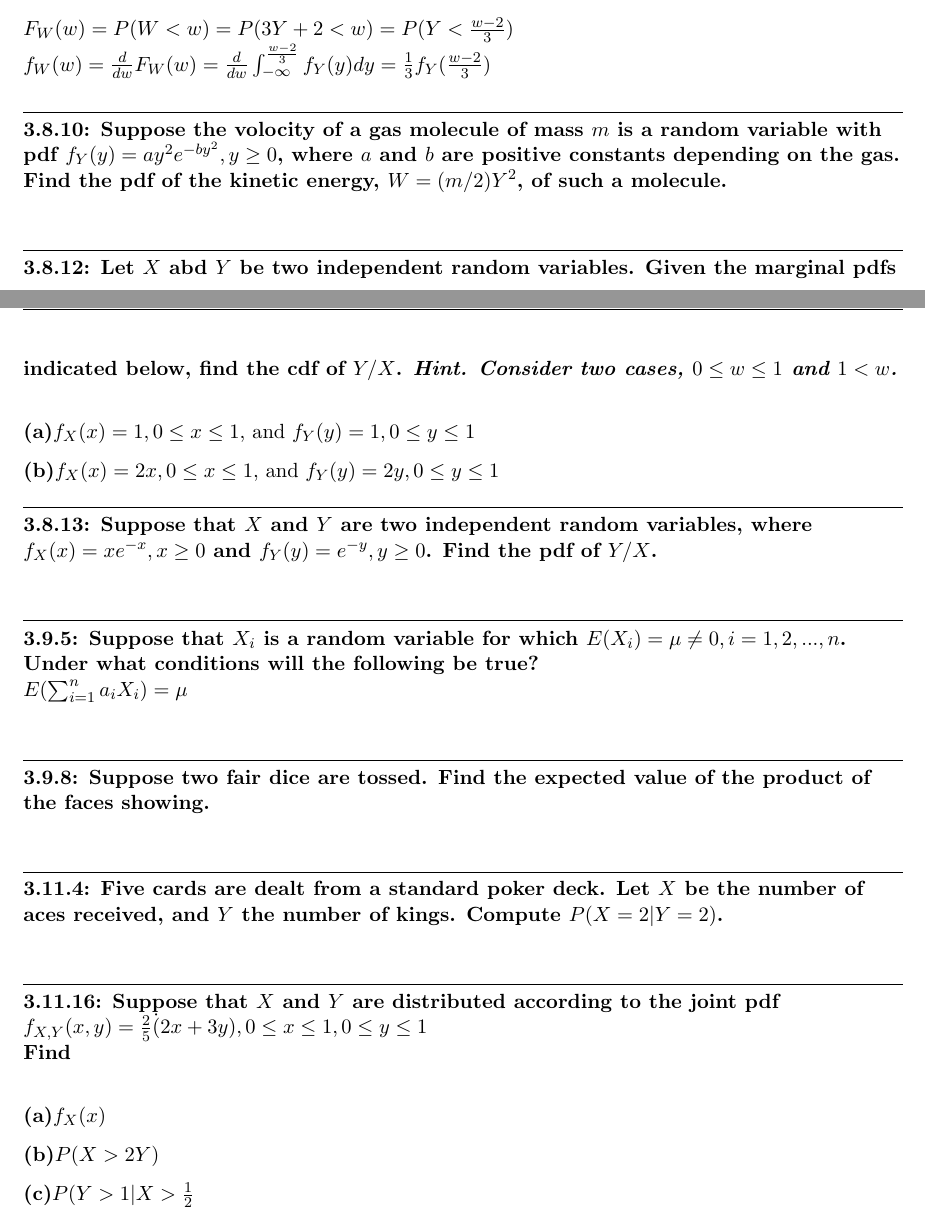
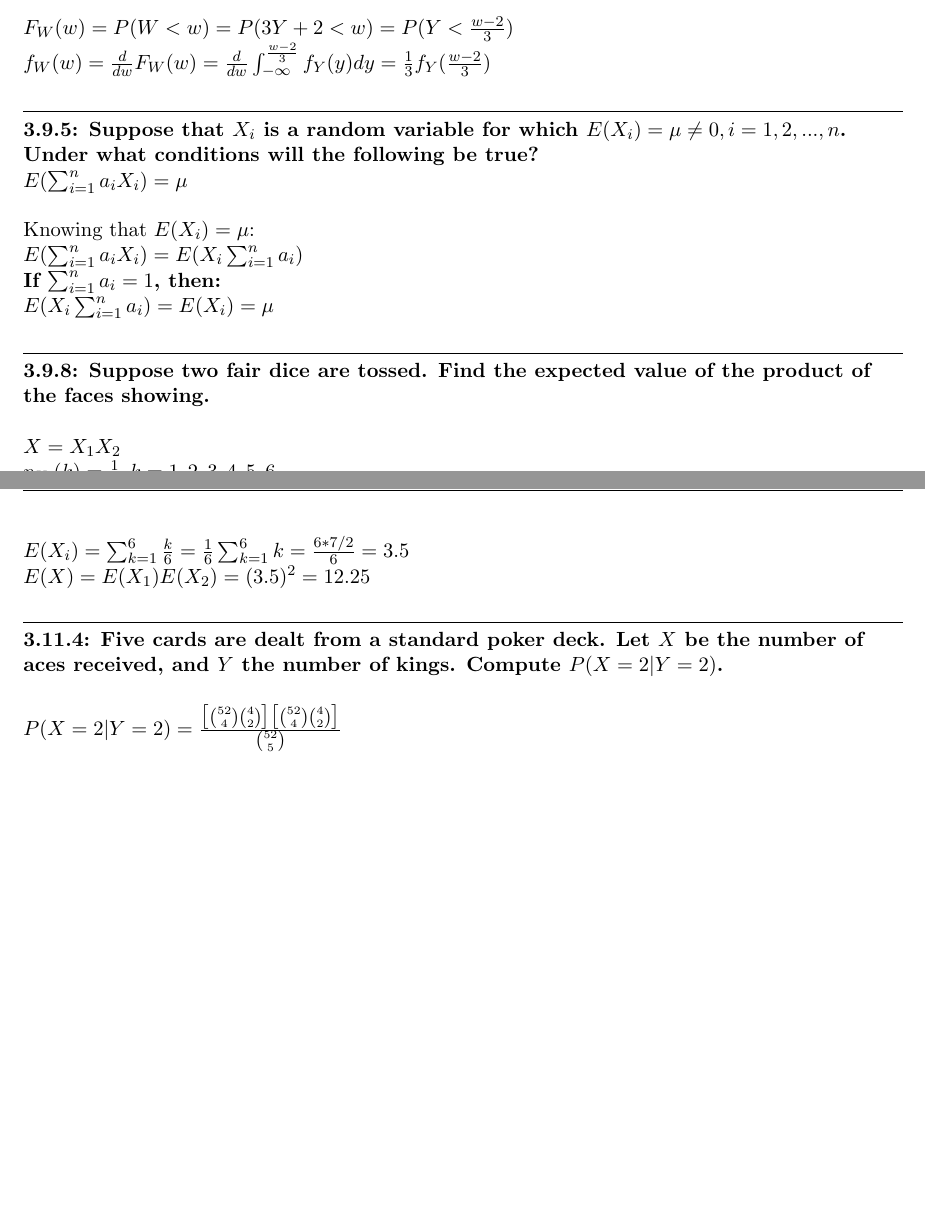
Before and after one commit to OtherwiseJLo/statistical_methods_hw, a LaTeX document (05/mod5_lopez.tex): two parts of pages 1 and 2 of 2, joined at a grey line, cut so that both start at the same text, the shorter picture padded with empty space. Compiled offline with pdfLaTeX.

Commit message:
Updated hw5

```diff
--- a/05/mod5_lopez.tex
+++ b/05/mod5_lopez.tex
@@ -142,28 +167,28 @@ f_{W}(w)
 $
 
 
-\question{3.8.10}
-{Suppose the volocity of a gas molecule of mass $m$ is a random variable with
-pdf $f_{Y}(y) = ay^{2}e^{-by^{2}},y \geq 0$, where $a$ and $b$ are positive
-constants depending on the gas. Find the pdf of the kinetic energy,
-$W =(m/2)Y^{2}$, of such a molecule.}
-
-
-\question{3.8.12}
-{Let $X$ abd $Y$ be two independent random variables. Given the marginal pdfs
-indicated below, find the cdf of $Y/X$. \emph{Hint. Consider two cases,
-$0 \leq w \leq 1$ and $1 < w$.}}
-\\
-\part{a}{$f_{X}(x)=1,0 \leq x \leq 1$, and $f_{Y}(y)=1,0 \leq y \leq 1$}
-\\
-\part{b}{$f_{X}(x)=2x,0 \leq x \leq 1$, and $f_{Y}(y)=2y,0 \leq y \leq 1$}
-\\
-
-
-\question{3.8.13}
-{Suppose that $X$ and $Y$ are two independent random variables, where
-$f_{X}(x) =xe^{-x},x \geq 0$ and $f_{Y}(y) = e^{-y},y \geq 0$. Find the pdf of
-$Y/X$.}
+% \question{3.8.10}
+% {Suppose the volocity of a gas molecule of mass $m$ is a random variable with
+% pdf $f_{Y}(y) = ay^{2}e^{-by^{2}},y \geq 0$, where $a$ and $b$ are positive
+% constants depending on the gas. Find the pdf of the kinetic energy,
+% $W =(m/2)Y^{2}$, of such a molecule.}
+%
+%
+% \question{3.8.12}
+% {Let $X$ abd $Y$ be two independent random variables. Given the marginal pdfs
+% indicated below, find the cdf of $Y/X$. \emph{Hint. Consider two cases,
+% $0 \leq w \leq 1$ and $1 < w$.}}
+% \\
+% \part{a}{$f_{X}(x)=1,0 \leq x \leq 1$, and $f_{Y}(y)=1,0 \leq y \leq 1$}
+% \\
+% \part{b}{$f_{X}(x)=2x,0 \leq x \leq 1$, and $f_{Y}(y)=2y,0 \leq y \leq 1$}
+% \\
+%
+%
+% \question{3.8.13}
+% {Suppose that $X$ and $Y$ are two independent random variables, where
+% $f_{X}(x) =xe^{-x},x \geq 0$ and $f_{Y}(y) = e^{-y},y \geq 0$. Find the pdf of
+% $Y/X$.}
 
 
 \question{3.9.5}
@@ -171,30 +196,71 @@ $Y/X$.}
 $E(X_{i}) = \mu \neq 0,i=1,2,...,n$. Under what conditions will the following
 be true?\\
 $E(\sum_{i=1}^{n} a_{i} X_{i}) = \mu$}
+\\
+Knowing that $E(X_{i})=\mu$:
+\\
+$
+E(\sum_{i=1}^{n}a_iX_{i})
+=
+E(X_{i}\sum_{i=1}^{n}a_i)
+$
+\\
+\bf{If $\sum_{i=1}^{n}a_i=1$, then:}
+\\
+$
+E(X_{i}\sum_{i=1}^{n}a_i)
+=
+E(X_{i})
+=
+\mu
+$
+
 
 
 \question{3.9.8}
 {Suppose two fair dice are tossed. Find the expected value of the product of the
 faces showing.}
+\\
+$X=X_{1}X_{2}$
+\\
+$p_{X_{i}}(k)=\frac{1}{6} ,k=1,2,3,4,5,6$
+\\
+$E(X_{i})
+=
+\sum_{k=1}^{6}\frac{k}{6}
+=
+\frac{1}{6}\sum_{k=1}^{6}k
+=
+\frac{6*7/2}{6}
+=
+3.5
+$
+\\
+$E(X)=E(X_{1})E(X_{2})=(3.5)^{2}=12.25$
+
 
 
 \question{3.11.4}
 {Five cards are dealt from a standard poker deck. Let $X$ be the number of aces
 received, and $Y$ the number of kings. Compute $P(X = 2|Y=2)$.}
+\\
+$
+P(X = 2|Y=2)=\frac{\big[\binom{52}{4}\binom{4}{2}\big]\big[\binom{52}{4}\binom{4}{2}\big]}{\binom{52}{5}}
+$
 
 
-\question{3.11.16}
-{Suppose that $X$ and $Y$ are distributed according to the joint pdf \\
-$f_{X,Y}(x,y) = \frac{2}{5} \dot (2x + 3y), 0 \leq x\leq 1, 0 \leq y \leq 1$ \\
-Find
-}
-\\
-
-\part{a}{$f_X(x)$}
-\\
-\part{b}{$P(X>2Y)$}
-\\
-\part{c}{$P(Y>1|X>\frac{1}{2}$}
+% \question{3.11.16}
+% {Suppose that $X$ and $Y$ are distributed according to the joint pdf \\
+% $f_{X,Y}(x,y) = \frac{2}{5} \dot (2x + 3y), 0 \leq x\leq 1, 0 \leq y \leq 1$ \\
+% Find
+% }
+% \\
+%
+% \part{a}{$f_X(x)$}
+% \\
+% \part{b}{$P(X>2Y)$}
+% \\
+% \part{c}{$P(Y>1|X>\frac{1}{2}$}
 
 
 
```
Also changed, not shown: 05/mod5_lopez.tex (43 more changed lines).
